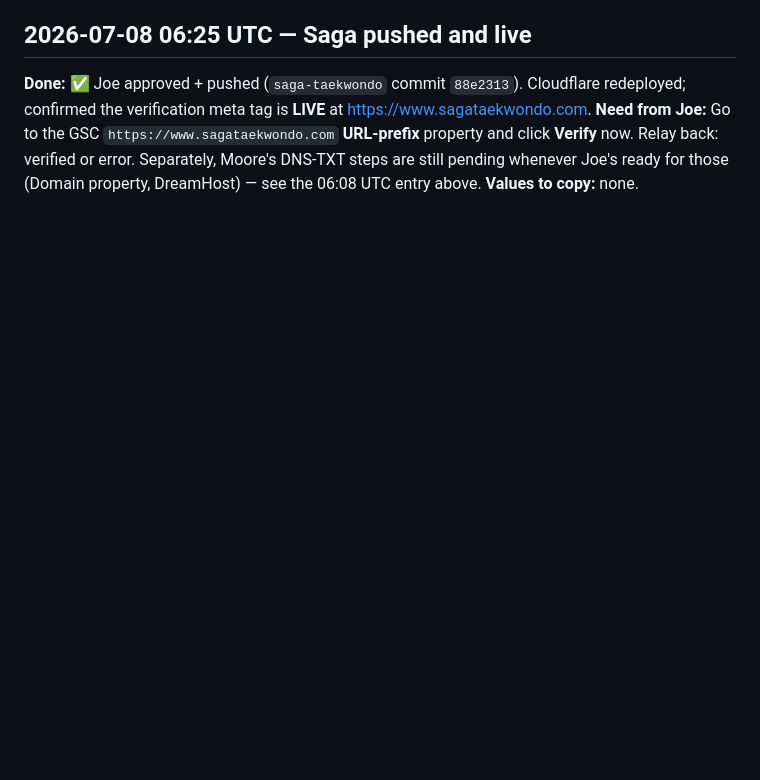
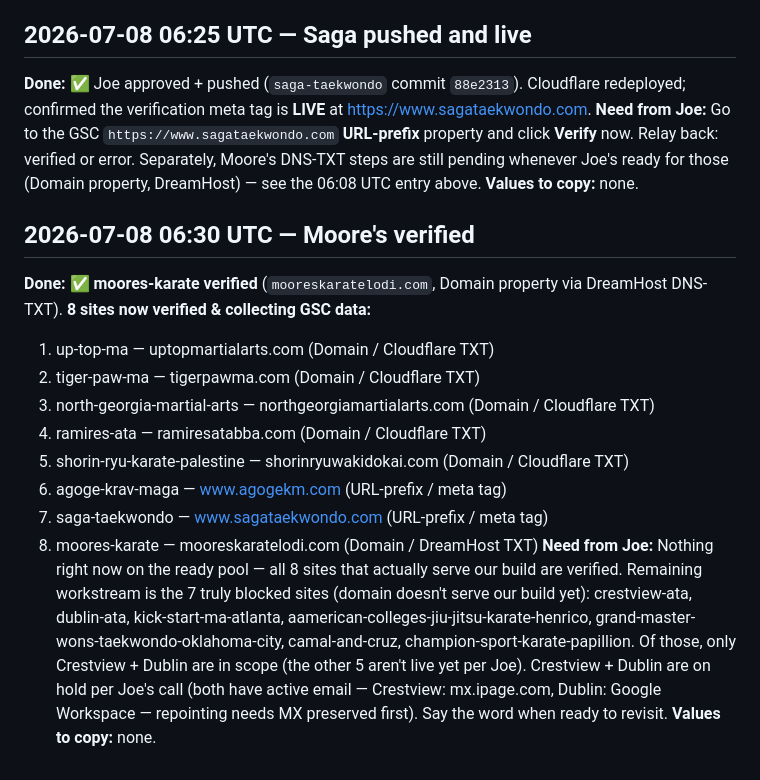
Before and after one commit to edelmanj51/combat-boost-master, a Markdown page: gsc-progress.md, the part around the change. Drawn GitHub-style; blank space fills up the shorter version.

Commit message:
gsc progress update

```diff
--- a/gsc-progress.md
+++ b/gsc-progress.md
@@ -301,3 +301,24 @@ confirmed the verification meta tag is **LIVE** at https://www.sagataekwondo.com
 **Verify** now. Relay back: verified or error. Separately, Moore's DNS-TXT steps are still pending
 whenever Joe's ready for those (Domain property, DreamHost) — see the 06:08 UTC entry above.
 **Values to copy:** none.
+
+## 2026-07-08 06:30 UTC — Moore's verified
+**Done:** ✅ **moores-karate verified** (`mooreskaratelodi.com`, Domain property via DreamHost
+DNS-TXT). **8 sites now verified & collecting GSC data:**
+  1. up-top-ma — uptopmartialarts.com (Domain / Cloudflare TXT)
+  2. tiger-paw-ma — tigerpawma.com (Domain / Cloudflare TXT)
+  3. north-georgia-martial-arts — northgeorgiamartialarts.com (Domain / Cloudflare TXT)
+  4. ramires-ata — ramiresatabba.com (Domain / Cloudflare TXT)
+  5. shorin-ryu-karate-palestine — shorinryuwakidokai.com (Domain / Cloudflare TXT)
+  6. agoge-krav-maga — www.agogekm.com (URL-prefix / meta tag)
+  7. saga-taekwondo — www.sagataekwondo.com (URL-prefix / meta tag)
+  8. moores-karate — mooreskaratelodi.com (Domain / DreamHost TXT)
+**Need from Joe:** Nothing right now on the ready pool — all 8 sites that actually serve our
+build are verified. Remaining workstream is the 7 truly blocked sites (domain doesn't serve our
+build yet): crestview-ata, dublin-ata, kick-start-ma-atlanta,
+aamerican-colleges-jiu-jitsu-karate-henrico, grand-master-wons-taekwondo-oklahoma-city,
+camal-and-cruz, champion-sport-karate-papillion. Of those, only Crestview + Dublin are in scope
+(the other 5 aren't live yet per Joe). Crestview + Dublin are on hold per Joe's call (both have
+active email — Crestview: mx.ipage.com, Dublin: Google Workspace — repointing needs MX preserved
+first). Say the word when ready to revisit.
+**Values to copy:** none.
```
